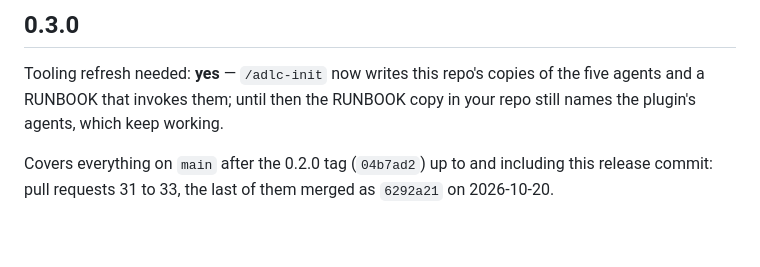
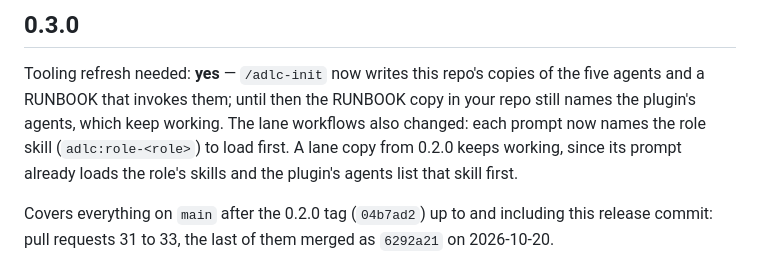
Before and after one commit to juanjtov/adlc-pipeline, a Markdown page: CHANGELOG.md, the part around the change. Drawn GitHub-style; blank space fills up the shorter version.

Commit message:
Release 0.3.0: the refresh line also names the lane prompt change
Review finding: PR 33 changed every lane workflow template too (each
prompt now names adlc:role-<role> to load first), and the "Tooling
refresh needed" line named only the agent copies and the RUNBOOK. One
sentence added; a lane copy from 0.2.0 keeps working, since its prompt
already loads the role's skills and the plugin's agents list that skill
first.

```diff
--- a/CHANGELOG.md
+++ b/CHANGELOG.md
@@ -11,7 +11,10 @@ it differs from the installed plugin.
 
 Tooling refresh needed: **yes** — `/adlc-init` now writes this repo's copies of the five
 agents and a RUNBOOK that invokes them; until then the RUNBOOK copy in your repo still names
-the plugin's agents, which keep working.
+the plugin's agents, which keep working. The lane workflows also changed: each prompt now
+names the role skill (`adlc:role-<role>`) to load first. A lane copy from 0.2.0 keeps
+working, since its prompt already loads the role's skills and the plugin's agents list that
+skill first.
 
 Covers everything on `main` after the 0.2.0 tag (`04b7ad2`) up to and including this release
 commit: pull requests 31 to 33, the last of them merged as `6292a21` on 2026-10-20.
```
